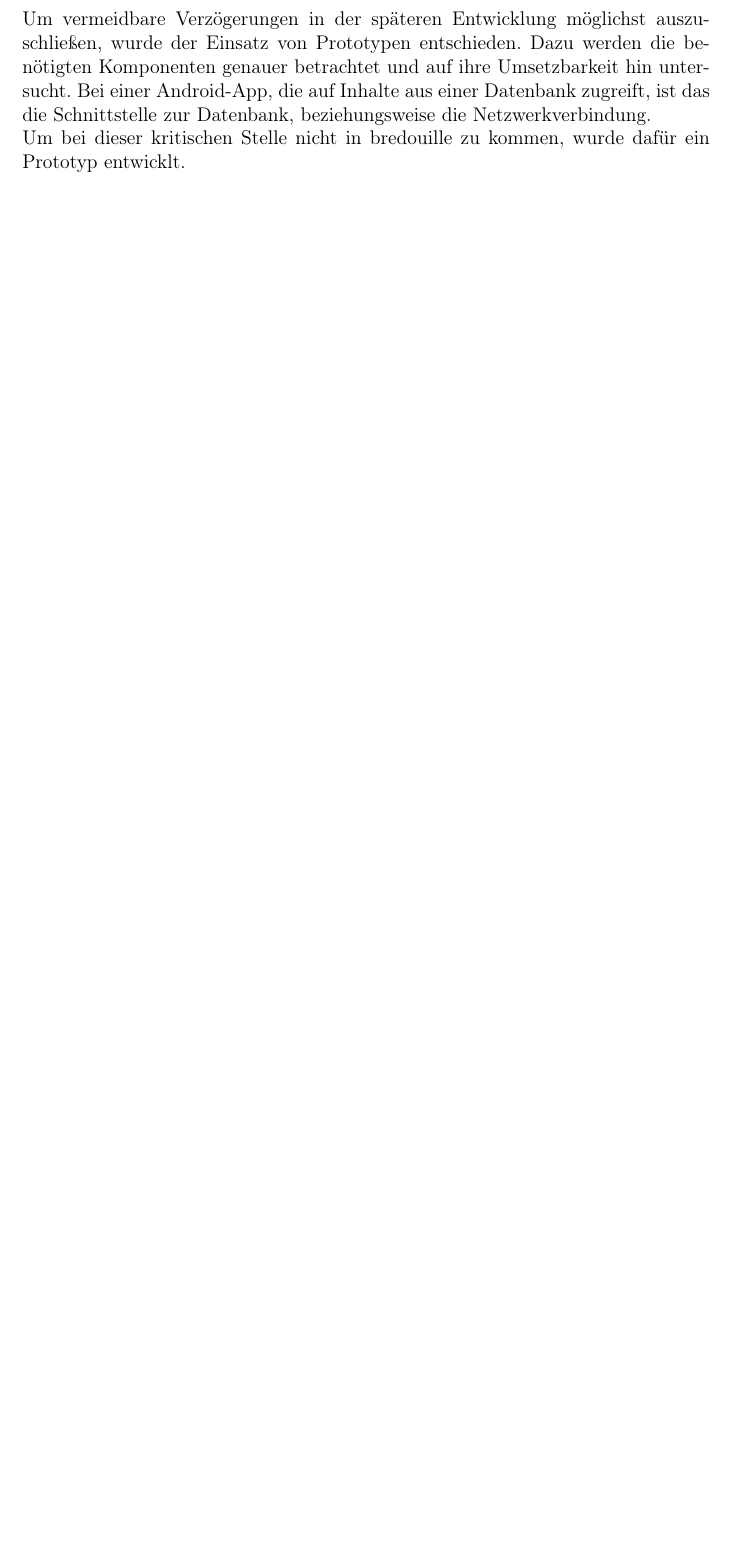
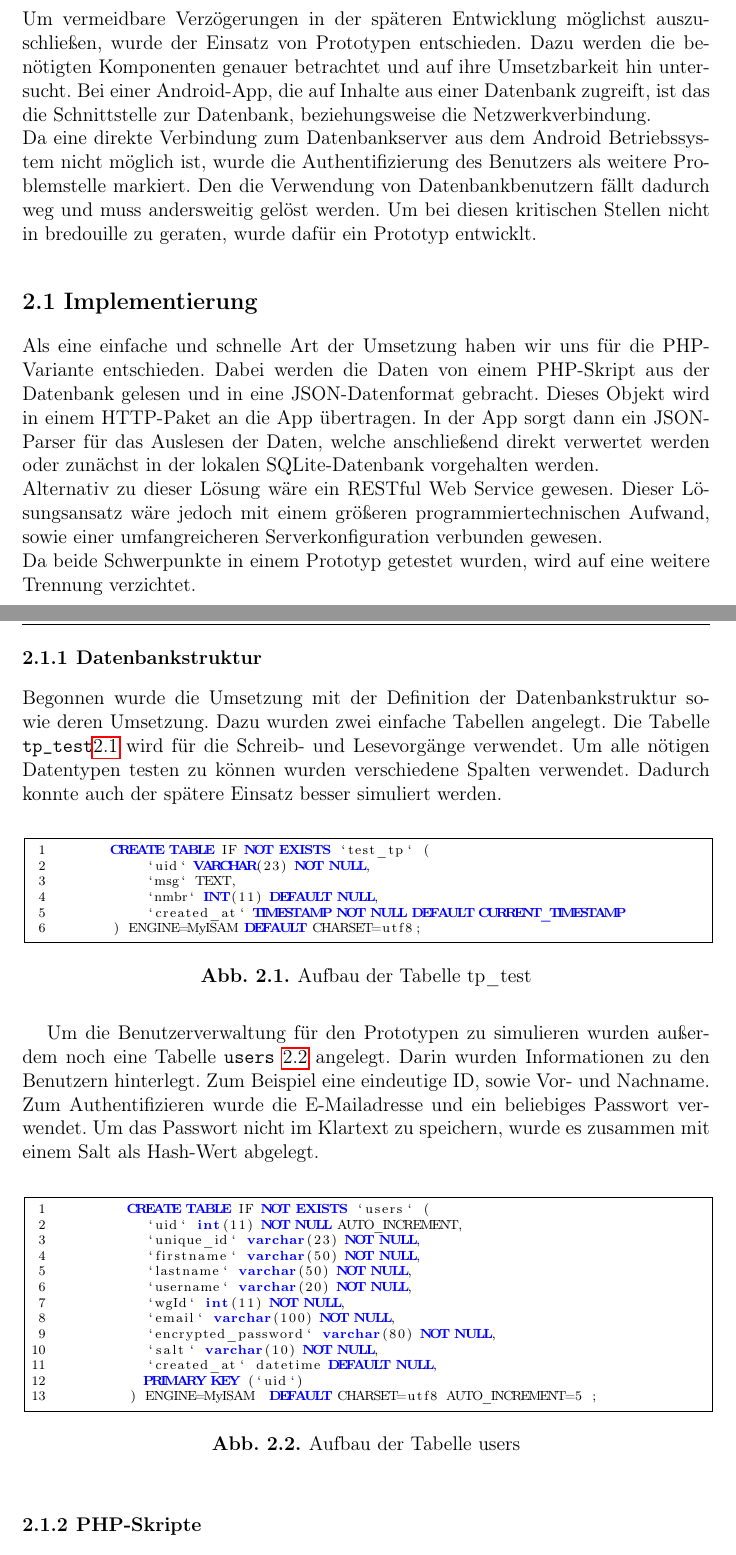
Before and after one commit to SiRi13/dormapp-doku, a LaTeX thesis (Teamprojekt.tex, which reads chapters/Prototyp.tex): part of page 8 of 18 before the commit and two parts of pages 8 and 9 of 20 after it, the two joined at a grey line, cut so that both start at the same text, the shorter picture padded with empty space. Compiled offline with pdfLaTeX; the source files are stored in an older character set and shown here as Unicode.

Commit message:
"Prototype commit"

```diff
--- a/Teamprojekt.tex
+++ b/Teamprojekt.tex
@@ -11,6 +11,7 @@
 
 \usepackage{makeidx}         	% Index
 \usepackage{multicol}        	% Zweispaltiger Index
+\usepackage{dirtree}            % Um Ordnerstruktur nachzubilden
 %\usepackage[bottom]{footmisc}	% Erzeugung von Fußnoten
 
 %%-----------------------------------------------------
@@ -25,6 +26,7 @@
 %\ifpdf
 \usepackage[pdftex]{graphicx}
 \usepackage[pdftex,plainpages=false]{hyperref}
+\usepackage{nameref}
 %\else
 %\usepackage{graphicx}
 %\usepackage[plainpages=false]{hyperref}
--- a/chapters/Prototyp.tex
+++ b/chapters/Prototyp.tex
@@ -3,4 +3,74 @@ Um vermeidbare Verzögerungen in der späteren Entwicklung möglichst auszuschli
 Dazu werden die benötigten Komponenten genauer betrachtet und auf ihre Umsetzbarkeit hin untersucht.
 Bei einer Android-App, die auf Inhalte aus einer Datenbank zugreift,
 ist das die Schnittstelle zur Datenbank, beziehungsweise die Netzwerkverbindung.\\
-Um bei dieser kritischen Stelle nicht in bredouille zu kommen, wurde dafür ein Prototyp entwicklt.
+Da eine direkte Verbindung zum Datenbankserver aus dem Android Betriebssystem nicht möglich ist,
+wurde die Authentifizierung des Benutzers als weitere Problemstelle markiert.
+Den die Verwendung von Datenbankbenutzern fällt dadurch weg und muss andersweitig gelöst werden.
+Um bei diesen kritischen Stellen nicht in bredouille zu geraten, wurde dafür ein Prototyp entwicklt.
+
+\section{Implementierung}\label{sect:ImplPrototyp}
+Als eine einfache und schnelle Art der Umsetzung haben wir uns für die PHP-Variante entschieden.
+Dabei werden die Daten von einem PHP-Skript aus der Datenbank gelesen und in eine JSON-Datenformat gebracht.
+Dieses Objekt wird in einem HTTP-Paket an die App übertragen.
+In der App sorgt dann ein JSON-Parser für das Auslesen der Daten, welche anschließend direkt verwertet werden oder
+zunächst in der lokalen SQLite-Datenbank vorgehalten werden. \\
+Alternativ zu dieser Lösung wäre ein RESTful Web Service gewesen.
+Dieser Lösungsansatz wäre jedoch mit einem größeren programmiertechnischen Aufwand, sowie einer umfangreicheren
+Serverkonfiguration verbunden gewesen. \\
+Da beide Schwerpunkte in einem Prototyp getestet wurden, wird auf eine weitere Trennung verzichtet.
+\pagebreak
+
+\subsection{Datenbankstruktur}\label{subsect:DBStruktPrototyp}
+Begonnen wurde die Umsetzung mit der Definition der Datenbankstruktur sowie deren Umsetzung.
+Dazu wurden zwei einfache Tabellen angelegt. Die Tabelle \verb!tp_test!\ref{sql:tptest} wird für die Schreib- und Lesevorgänge
+verwendet. Um alle nötigen Datentypen testen zu können wurden verschiedene Spalten verwendet.
+Dadurch konnte auch der spätere Einsatz besser simuliert werden.
+
+\begin{figure} %[hbtp]
+  \centering
+  \begin{minipage}{1.0\textwidth} \small
+    \begin{lstlisting}[language=sql]
+      CREATE TABLE IF NOT EXISTS `test_tp` (
+          `uid` VARCHAR(23) NOT NULL,
+          `msg` TEXT,
+          `nmbr` INT(11) DEFAULT NULL,
+          `created_at` TIMESTAMP NOT NULL DEFAULT CURRENT_TIMESTAMP
+      ) ENGINE=MyISAM DEFAULT CHARSET=utf8;
+    \end{lstlisting}
+  \end{minipage}
+  \caption{Aufbau der Tabelle tp\_test}
+  \label{sql:tptest}
+\end{figure}
+
+Um die Benutzerverwaltung für den Prototypen zu simulieren wurden außerdem noch eine Tabelle \verb!users!
+\ref{sql:usersTest} angelegt.
+Darin wurden Informationen zu den Benutzern hinterlegt. Zum Beispiel eine eindeutige ID, sowie Vor- und Nachname.
+Zum Authentifizieren wurde die E-Mailadresse und ein beliebiges Passwort verwendet.
+Um das Passwort nicht im Klartext zu speichern, wurde es zusammen mit einem Salt als Hash-Wert abgelegt.
+
+\begin{figure} %[hbtp]
+  \centering
+    \begin{minipage}{1.0\textwidth} \small
+      \begin{lstlisting}[language=sql]
+        CREATE TABLE IF NOT EXISTS `users` (
+          `uid` int(11) NOT NULL AUTO_INCREMENT,
+          `unique_id` varchar(23) NOT NULL,
+          `firstname` varchar(50) NOT NULL,
+          `lastname` varchar(50) NOT NULL,
+          `username` varchar(20) NOT NULL,
+          `wgId` int(11) NOT NULL,
+          `email` varchar(100) NOT NULL,
+          `encrypted_password` varchar(80) NOT NULL,
+          `salt` varchar(10) NOT NULL,
+          `created_at` datetime DEFAULT NULL,
+          PRIMARY KEY (`uid`)
+        ) ENGINE=MyISAM  DEFAULT CHARSET=utf8 AUTO_INCREMENT=5 ;
+        \end{lstlisting}
+    \end{minipage}
+  \caption{Aufbau der Tabelle users}
+  \label{sql:usersTest}
+\end{figure}
+
+  %Nachdem die Struktur der Datenbank stand, wurde die \kill
+
+\subsection{PHP-Skripte}\label{subsect:PHPrototyp}
```
Also changed, not shown: chapters/Prototyp.tex (40 more changed lines).
